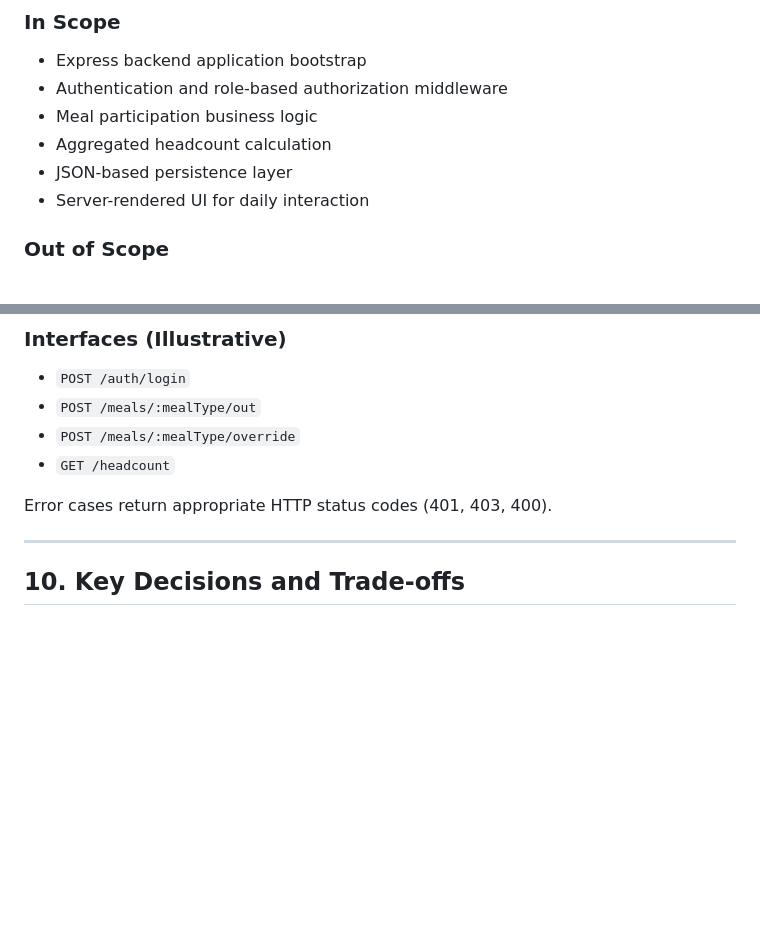
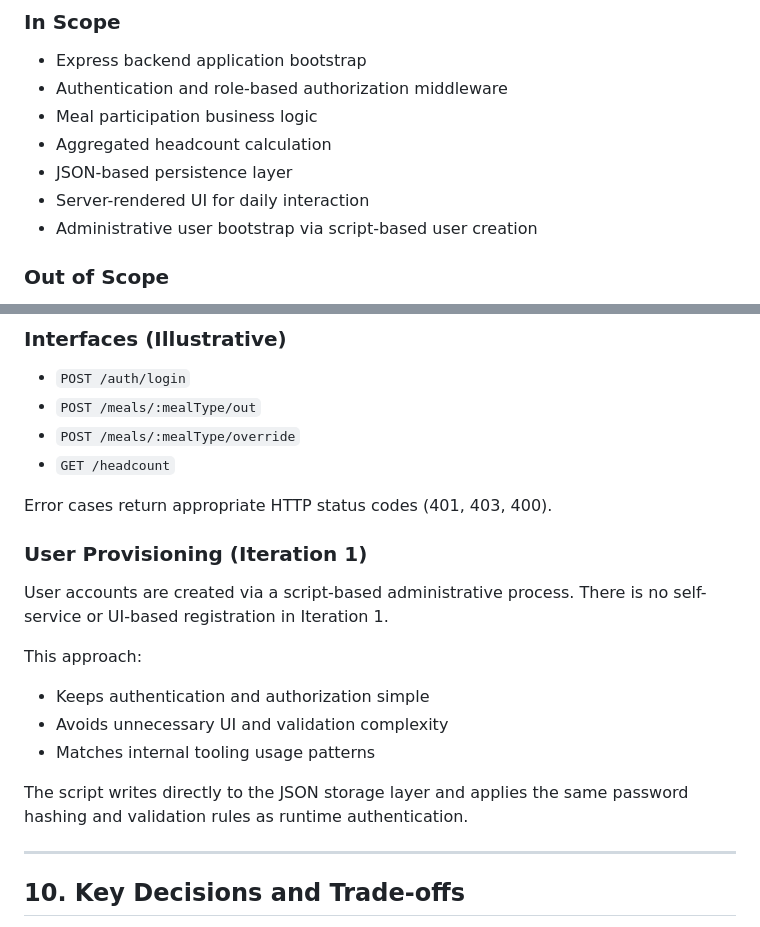
Before and after one commit to mehedi-1101/meal-headcount-planner, a Markdown page: docs/technical-design.md, 2 parts joined by grey strips. GitHub-like rendering; blank space fills up the shorter version.

Commit message:
Document user provisioning process for Iteration 1
Added section on user provisioning and administrative user creation via script

```diff
--- a/docs/technical-design.md
+++ b/docs/technical-design.md
@@ -68,6 +68,7 @@ This iteration addresses these gaps by providing a centralized, role-aware syste
 * Aggregated headcount calculation
 * JSON-based persistence layer
 * Server-rendered UI for daily interaction
+* Administrative user bootstrap via script-based user creation
 
 ### Out of Scope
 
@@ -181,6 +182,19 @@ JSON Storage
 
 Error cases return appropriate HTTP status codes (401, 403, 400).
 
+### User Provisioning (Iteration 1)
+
+User accounts are created via a script-based administrative process.
+There is no self-service or UI-based registration in Iteration 1.
+
+This approach:
+- Keeps authentication and authorization simple
+- Avoids unnecessary UI and validation complexity
+- Matches internal tooling usage patterns
+
+The script writes directly to the JSON storage layer and applies the same
+password hashing and validation rules as runtime authentication.
+
 ---
 
 ## 10. Key Decisions and Trade-offs
```
